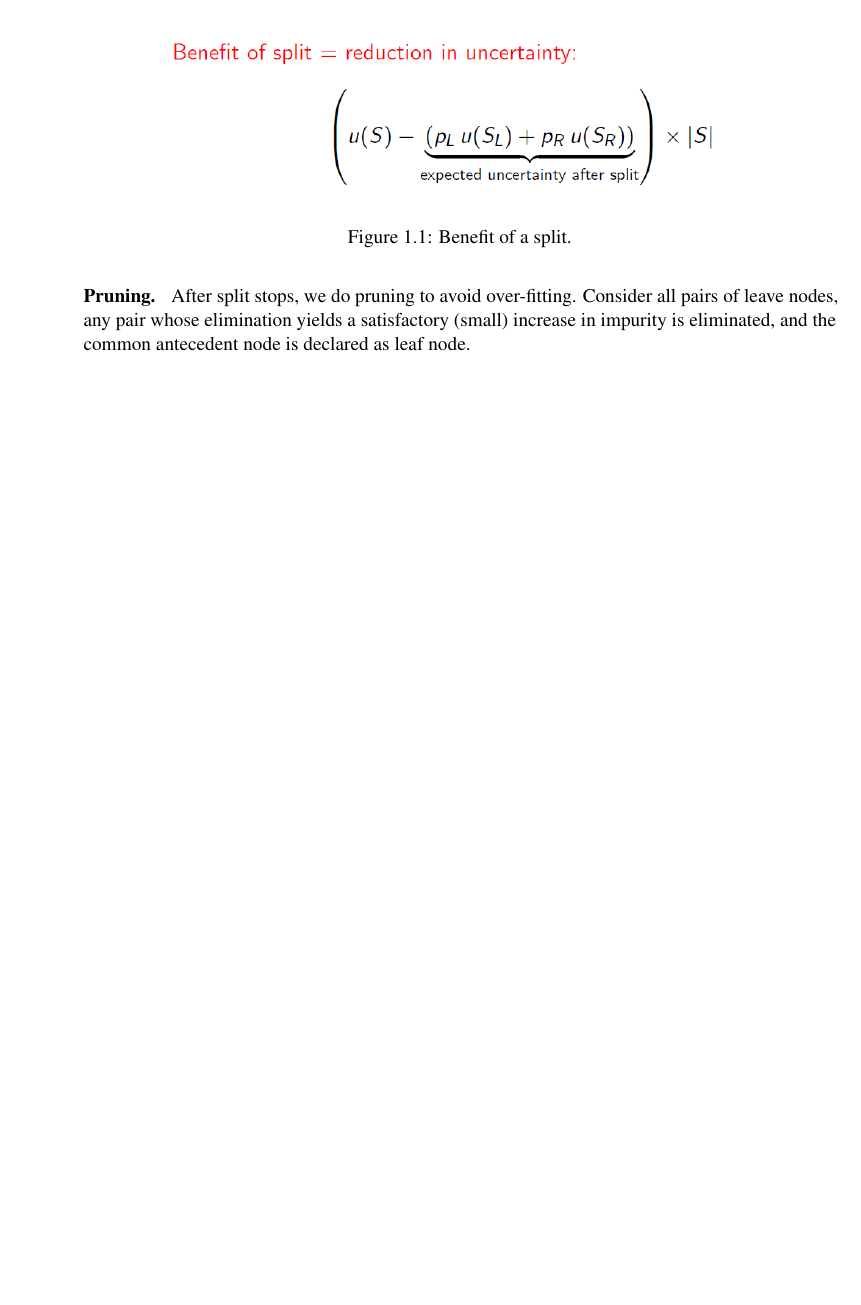
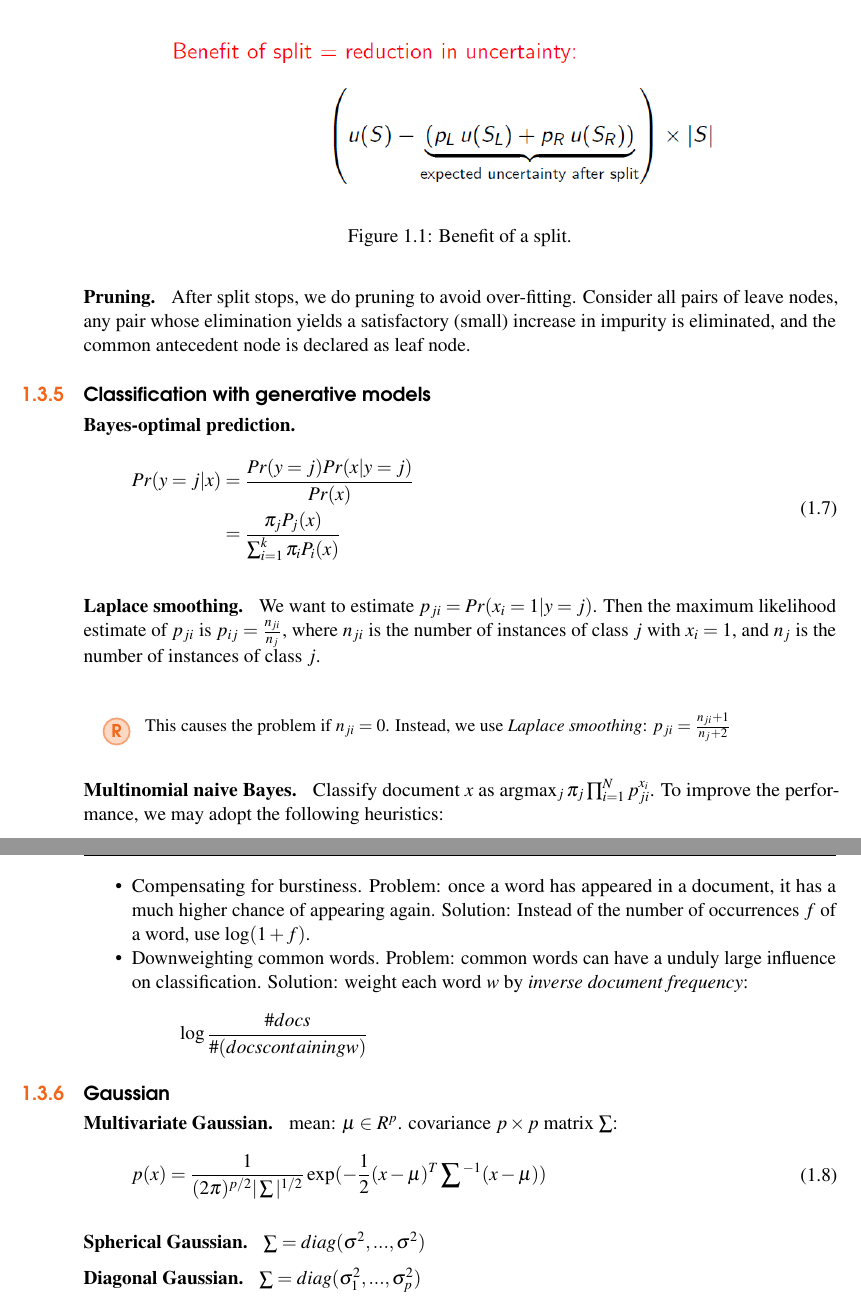
Before and after one commit to sai-bi/DailyNotes, a LaTeX book (tex/dailynotes.tex, which reads tex/feb.tex): part of page 8 of 8 before the commit and two parts of pages 8 and 9 of 9 after it, the two joined at a grey line, cut so that both start at the same text, the shorter picture padded with empty space. Compiled offline with pdfLaTeX.

Commit message:
add: 2-4

```diff
--- a/tex/dailynotes.tex
+++ b/tex/dailynotes.tex
@@ -3,7 +3,10 @@
 \input{structure}
 \usepackage{minted}
 \usepackage{parskip}
+\usepackage{amsmath}
 
+\newcommand{\argmin}{\arg\!\min}
+\newcommand{\argmax}{\arg\!\max}
 \begin{document}
 	\begingroup
 	\thispagestyle{empty}
--- a/tex/feb.tex
+++ b/tex/feb.tex
@@ -156,3 +156,49 @@ We select the node split that can mostly reduce uncertainty (see Figure~\ref{fig
 any pair whose elimination yields a satisfactory (small)
 increase in impurity is eliminated, and the common
 antecedent node is declared as leaf node.
+
+\subsection{Classification with generative models}
+
+\textbf{Bayes-optimal prediction.}\hspace{0.2cm}
+\begin{align}
+	\begin{split}
+	Pr(y= j | x) &= \frac{Pr(y= j) Pr(x|y=j)}{Pr(x)} \\
+		&= \frac{\pi_j P_j(x)}{\sum_{i=1}^{k} \pi_i P_i(x)}
+	\end{split}
+\end{align}
+
+
+\textbf{Laplace smoothing.}\hspace{0.2cm}
+We want to estimate $p_{ji} = Pr(x_i = 1 | y=j)$. Then the maximum likelihood estimate of $p_{ji}$ is $p_{ij} = \frac{n_{ji}}{n_j}$, where $n_{ji}$ is the number of instances of class $j$ with $x_i = 1$, and $n_j$ is the number of
+instances of class $j$.
+\begin{remark}
+This causes the problem if $n_{ji} = 0$. Instead, we use \textit{Laplace smoothing}: $p_{ji} = \frac{n_{ji} + 1}{n_j + 2}$
+\end{remark}
+
+
+\textbf{Multinomial naive Bayes.}\hspace{0.2cm}
+Classify document $x$ as $\argmax_j \pi_j \prod_{i=1}^{N} p_{ji} ^ {x_i}$.
+To improve the performance, we may adopt the following heuristics:
+\begin{itemize}
+	\item Compensating for burstiness. Problem: once a word has appeared in a document, it has a much higher chance of appearing again.
+	Solution: Instead of the number of occurrences $f$ of a word, use
+	$\log(1 + f )$.
+
+	\item Downweighting common words. Problem: common words can have a unduly large influence on classification. Solution: weight each word $w$ by \textit{inverse document frequency}:
+	\[
+		\log\frac{\# docs}{\#(docs containing w)}
+	\]
+\end{itemize}
+
+\subsection{Gaussian}
+\textbf{Multivariate Gaussian.}\hspace{0.2cm} mean: $\mu \in R^p$. covariance $p\times p$
+matrix $\sum$:
+\begin{align}
+\begin{split}
+	p(x) &= \frac{1}{(2\pi)^{p/2} |\sum|^{1/2}} \exp(-\frac{1}{2} (x-\mu)^T \sum {}^{-1} (x-\mu))
+\end{split}
+\end{align}
+
+\textbf{Spherical Gaussian.}\hspace{0.2cm} $\sum = diag(\sigma^2, ..., \sigma^2)$
+
+\textbf{Diagonal Gaussian.}\hspace{0.2cm} $\sum = diag(\sigma_1^2, ..., \sigma_p^2)$
```
